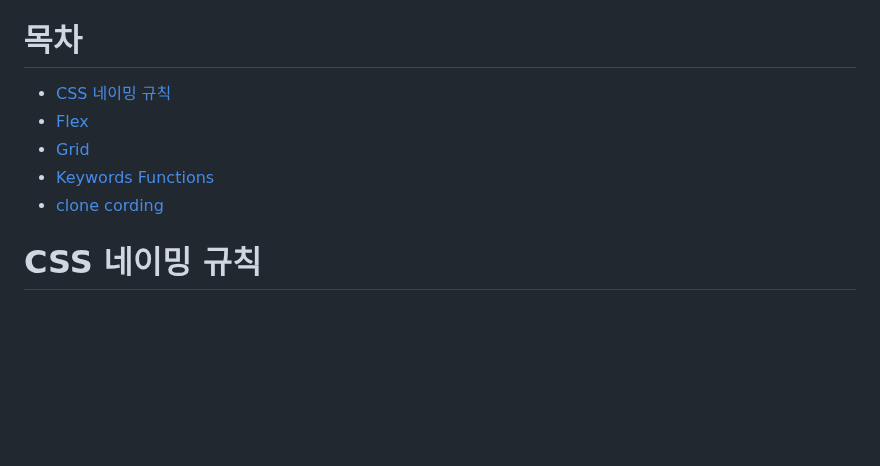
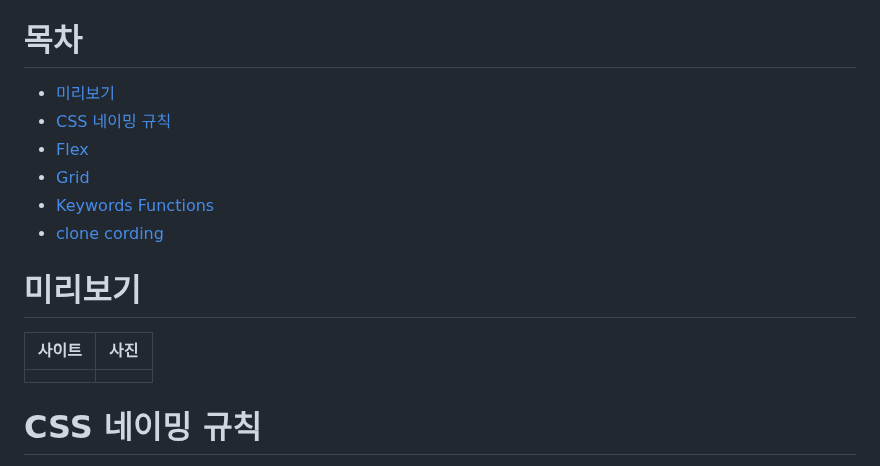
Before and after one commit to rlaclghks123/Learn_About_CSS, a Markdown page: README.md, the part around the change. GitHub-like rendering; blank space fills up the shorter version.

Commit message:
docs: 미리보기 창 추가

```diff
--- a/README.md
+++ b/README.md
@@ -6,12 +6,17 @@
 
 # 목차
 
+- [미리보기](#미리보기)
 - [CSS 네이밍 규칙](#css-네이밍-규칙)
 - [Flex](#flex)
 - [Grid](#grid)
 - [Keywords Functions](#keywords-functions)
 - [clone cording](#clone-cording)
 
+# 미리보기
+|사이트|사진|
+|-|-|
+|||
 # CSS 네이밍 규칙
 - [네이밍 규칙 참고](http://hhh8947.tistory.com/323)
 
```
